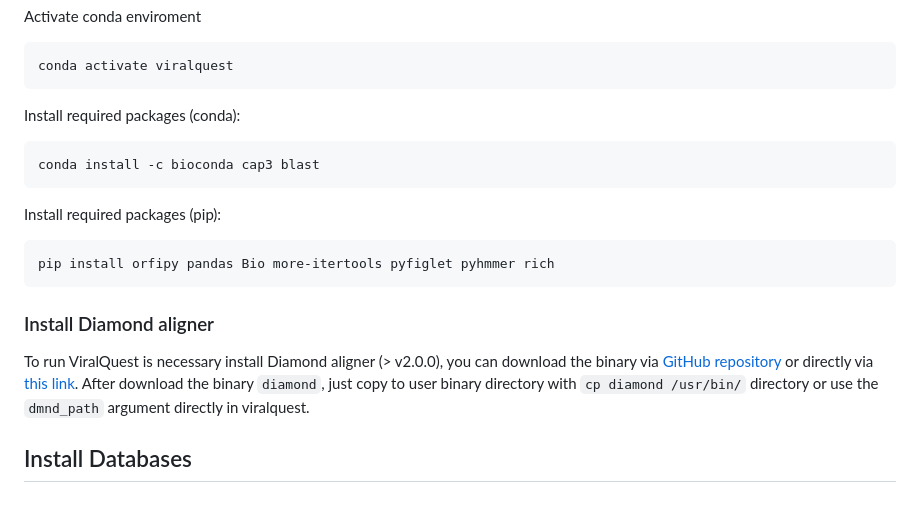
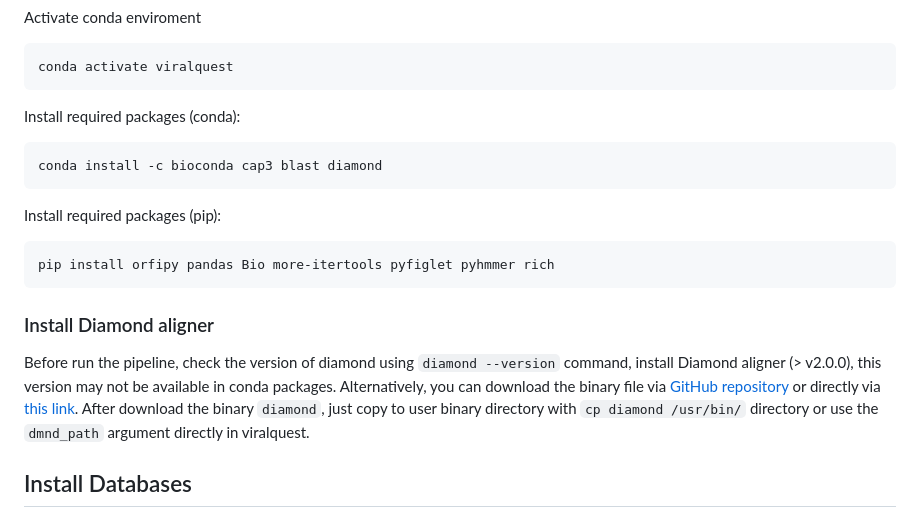
Before and after one commit to gabrielvpina/viralquest, a Markdown page: README.md, the part around the change. GitHub-like rendering.

````diff
--- a/README.md
+++ b/README.md
@@ -42,7 +42,7 @@ conda activate viralquest
 ```
 Install required packages (conda):
 ```
-conda install -c bioconda cap3 blast
+conda install -c bioconda cap3 blast diamond
 ```
 Install required packages (pip):
 ```
@@ -50,7 +50,7 @@ pip install orfipy pandas Bio more-itertools pyfiglet pyhmmer rich
 ```
 
 ### Install Diamond aligner
-To run ViralQuest is necessary install Diamond aligner (> v2.0.0), you can download the binary via [GitHub repository](https://github.com/bbuchfink/diamond) or directly via [this link](https://github.com/bbuchfink/diamond/releases/download/v2.1.11/diamond-linux64.tar.gz). After download the binary `diamond`, just copy to user binary directory with `cp diamond /usr/bin/` directory or use the `dmnd_path` argument directly in viralquest.
+Before run the pipeline, check the version of diamond using `diamond --version` command, install Diamond aligner (> v2.0.0), this version may not be available in conda packages. Alternatively, you can download the binary file via [GitHub repository](https://github.com/bbuchfink/diamond) or directly via [this link](https://github.com/bbuchfink/diamond/releases/download/v2.1.11/diamond-linux64.tar.gz). After download the binary `diamond`, just copy to user binary directory with `cp diamond /usr/bin/` directory or use the `dmnd_path` argument directly in viralquest.
 
 
 ## Install Databases
````
